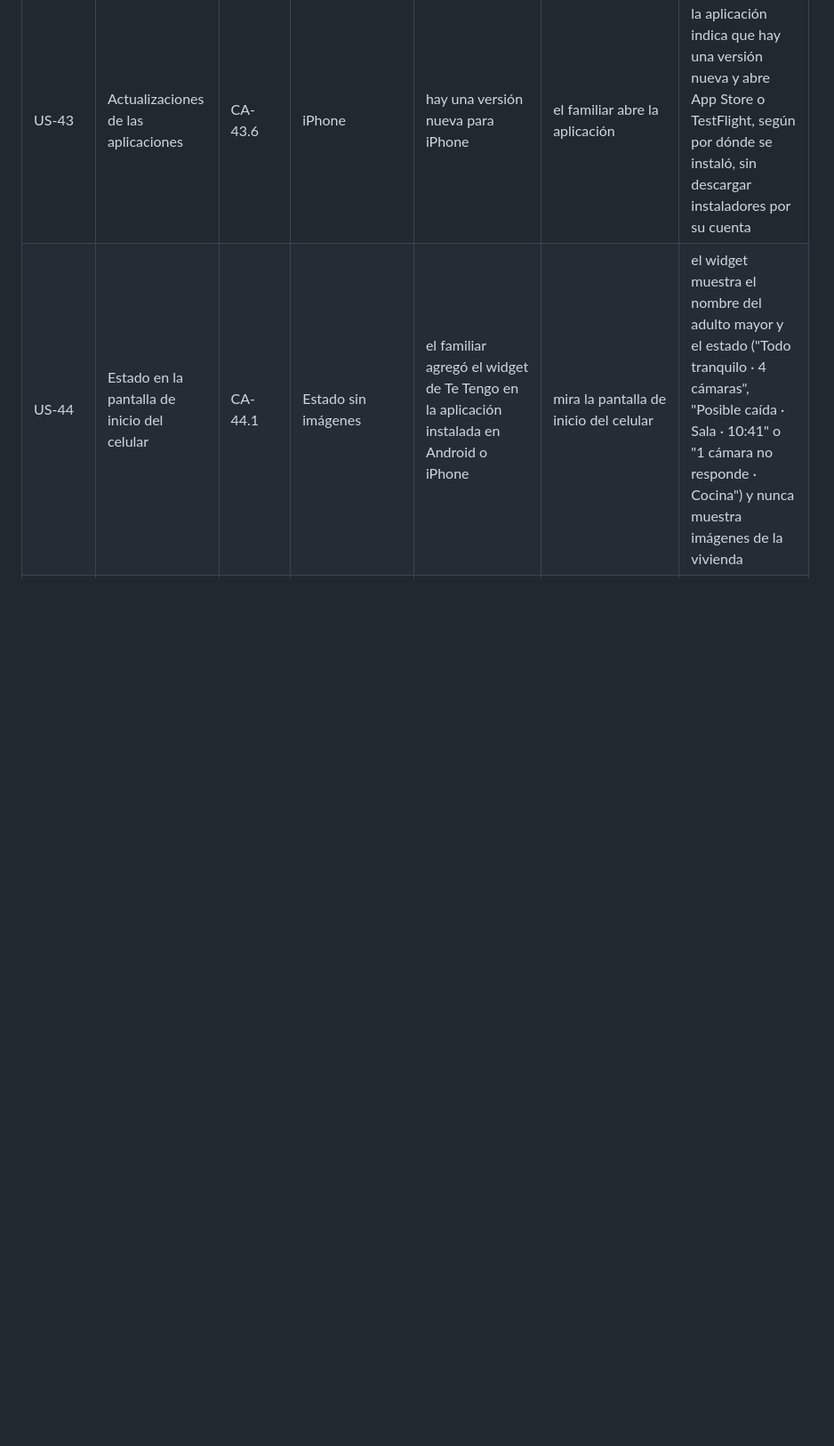
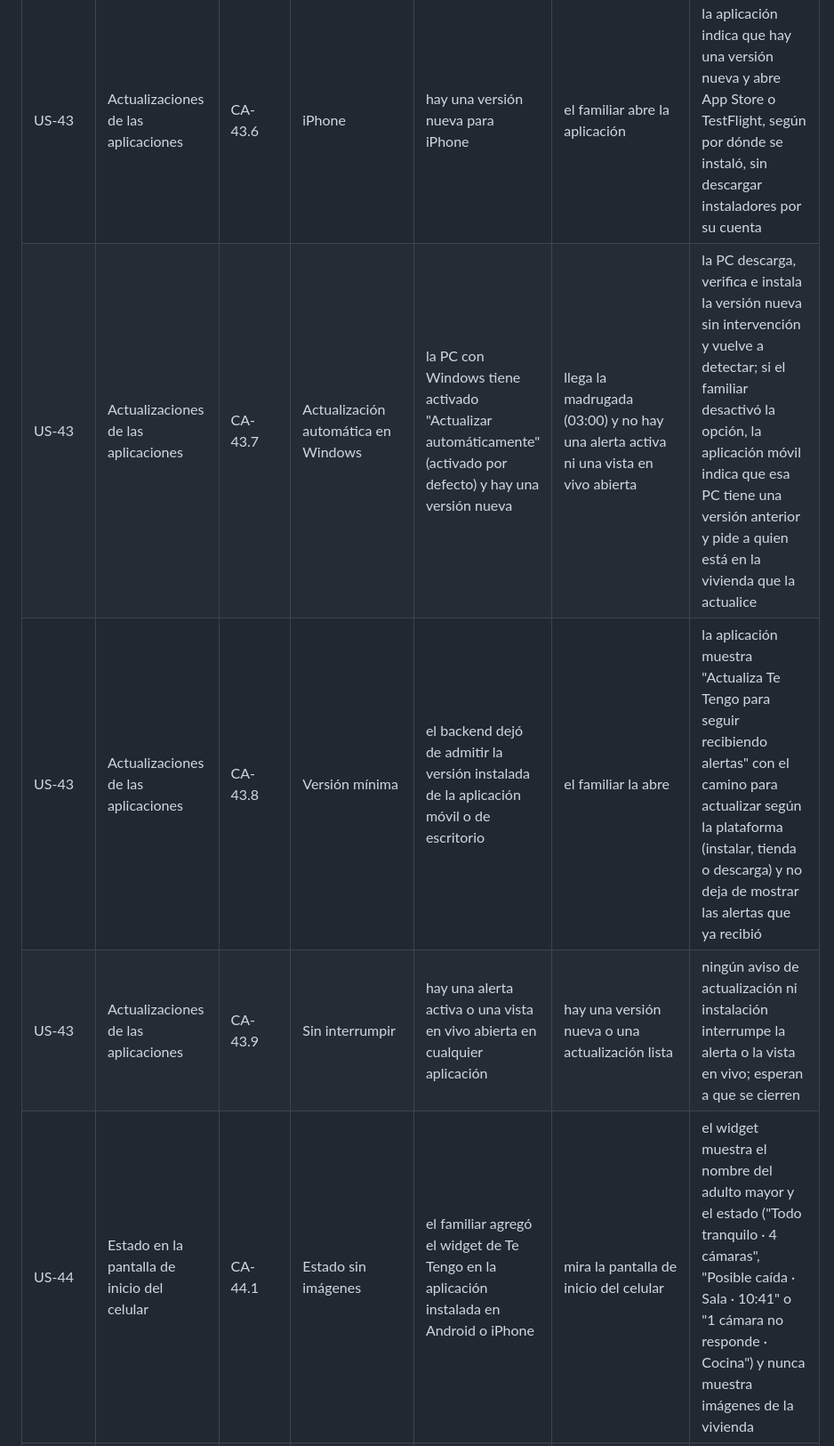
Before and after one commit to Te-Tengo-Tech/te-tengo-mobile-flutter, a Markdown page: docs/references/PRODUCT_BACKLOG.md, the part around the change. Shown at 89% size. GitHub-like rendering; blank space fills up the shorter version.

Commit message:
docs: sync the US-43 criteria of the product backlog

```diff
--- a/docs/references/PRODUCT_BACKLOG.md
+++ b/docs/references/PRODUCT_BACKLOG.md
@@ -290,6 +290,9 @@
 | US-43 | Actualizaciones de las aplicaciones | CA-43.4 | Aplicación web instalada | se publicó una versión nueva de la aplicación web instalable (PWA) | el familiar la abre | la aplicación muestra "Hay una versión nueva · Actualizar" y, al elegirlo, se recarga con la versión nueva; si hay una alerta o una vista en vivo abierta, el aviso espera a que se cierre |
 | US-43 | Actualizaciones de las aplicaciones | CA-43.5 | Android | hay una versión nueva de la aplicación instalada desde un APK | el familiar elige "Actualizar" | la aplicación descarga el APK y abre el instalador de Android, donde el familiar confirma; si falta el permiso para instalar aplicaciones desconocidas, explica cómo darlo, y Android solo acepta un APK firmado con el mismo certificado; si la aplicación se publica en Google Play, usa las actualizaciones dentro de la aplicación de Google Play en lugar del APK |
 | US-43 | Actualizaciones de las aplicaciones | CA-43.6 | iPhone | hay una versión nueva para iPhone | el familiar abre la aplicación | la aplicación indica que hay una versión nueva y abre App Store o TestFlight, según por dónde se instaló, sin descargar instaladores por su cuenta |
+| US-43 | Actualizaciones de las aplicaciones | CA-43.7 | Actualización automática en Windows | la PC con Windows tiene activado "Actualizar automáticamente" (activado por defecto) y hay una versión nueva | llega la madrugada (03:00) y no hay una alerta activa ni una vista en vivo abierta | la PC descarga, verifica e instala la versión nueva sin intervención y vuelve a detectar; si el familiar desactivó la opción, la aplicación móvil indica que esa PC tiene una versión anterior y pide a quien está en la vivienda que la actualice |
+| US-43 | Actualizaciones de las aplicaciones | CA-43.8 | Versión mínima | el backend dejó de admitir la versión instalada de la aplicación móvil o de escritorio | el familiar la abre | la aplicación muestra "Actualiza Te Tengo para seguir recibiendo alertas" con el camino para actualizar según la plataforma (instalar, tienda o descarga) y no deja de mostrar las alertas que ya recibió |
+| US-43 | Actualizaciones de las aplicaciones | CA-43.9 | Sin interrumpir | hay una alerta activa o una vista en vivo abierta en cualquier aplicación | hay una versión nueva o una actualización lista | ningún aviso de actualización ni instalación interrumpe la alerta o la vista en vivo; esperan a que se cierren |
 | US-44 | Estado en la pantalla de inicio del celular | CA-44.1 | Estado sin imágenes | el familiar agregó el widget de Te Tengo en la aplicación instalada en Android o iPhone | mira la pantalla de inicio del celular | el widget muestra el nombre del adulto mayor y el estado ("Todo tranquilo · 4 cámaras", "Posible caída · Sala · 10:41" o "1 cámara no responde · Cocina") y nunca muestra imágenes de la vivienda |
 | US-44 | Estado en la pantalla de inicio del celular | CA-44.2 | Entrada a la aplicación | el widget está en la pantalla de inicio | el familiar lo toca o elige "Ver en vivo" | se abre la alerta activa, la página "Cámaras" si una cámara no responde o el inicio; "Ver en vivo" abre la aplicación en la lista de ambientes, con "Ver todas a la vez"; el widget nunca abre la vista en vivo por sí solo, y cada acceso queda en el registro como siempre |
 | US-44 | Estado en la pantalla de inicio del celular | CA-44.3 | Sesión cerrada | el familiar cerró sesión en la aplicación | mira el widget | el widget no muestra datos de la vivienda y pide abrir la aplicación para ver el estado |
```
